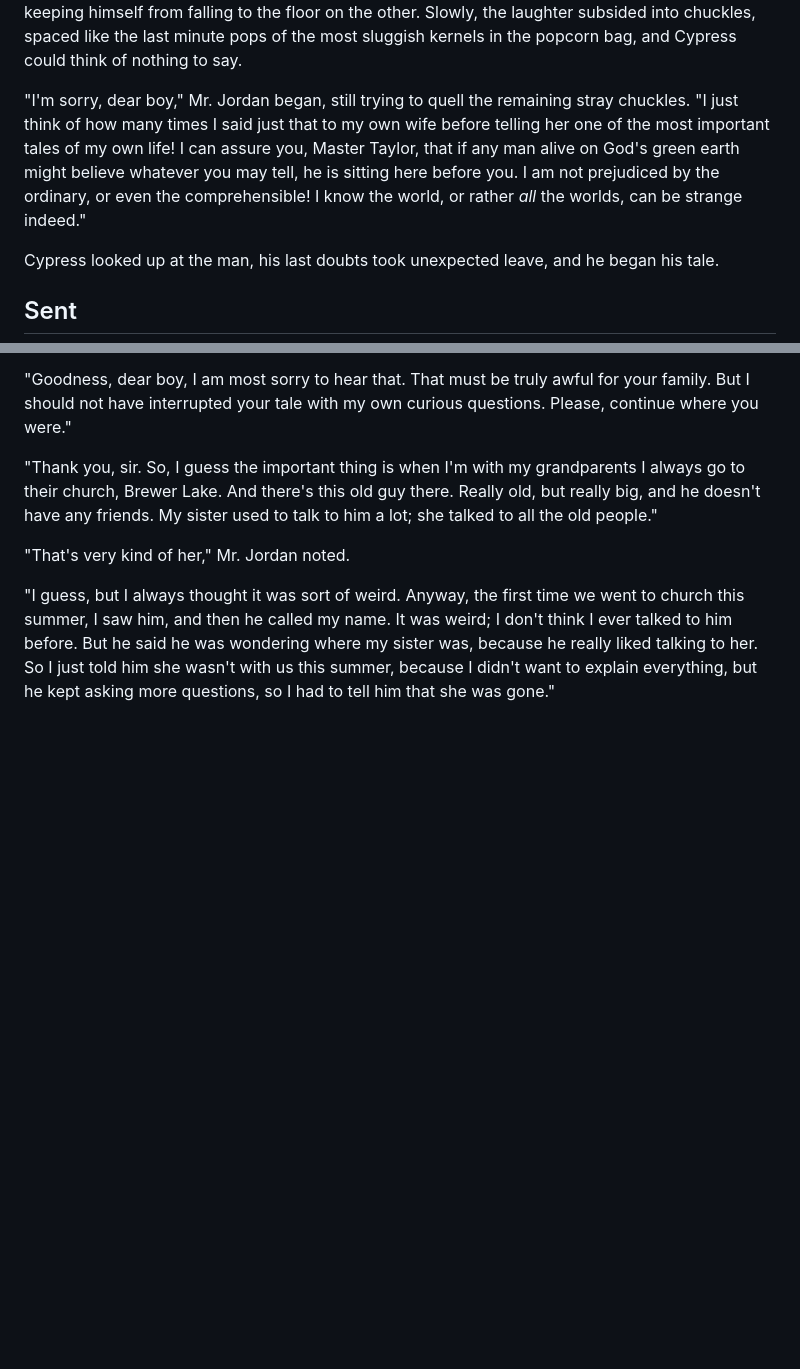
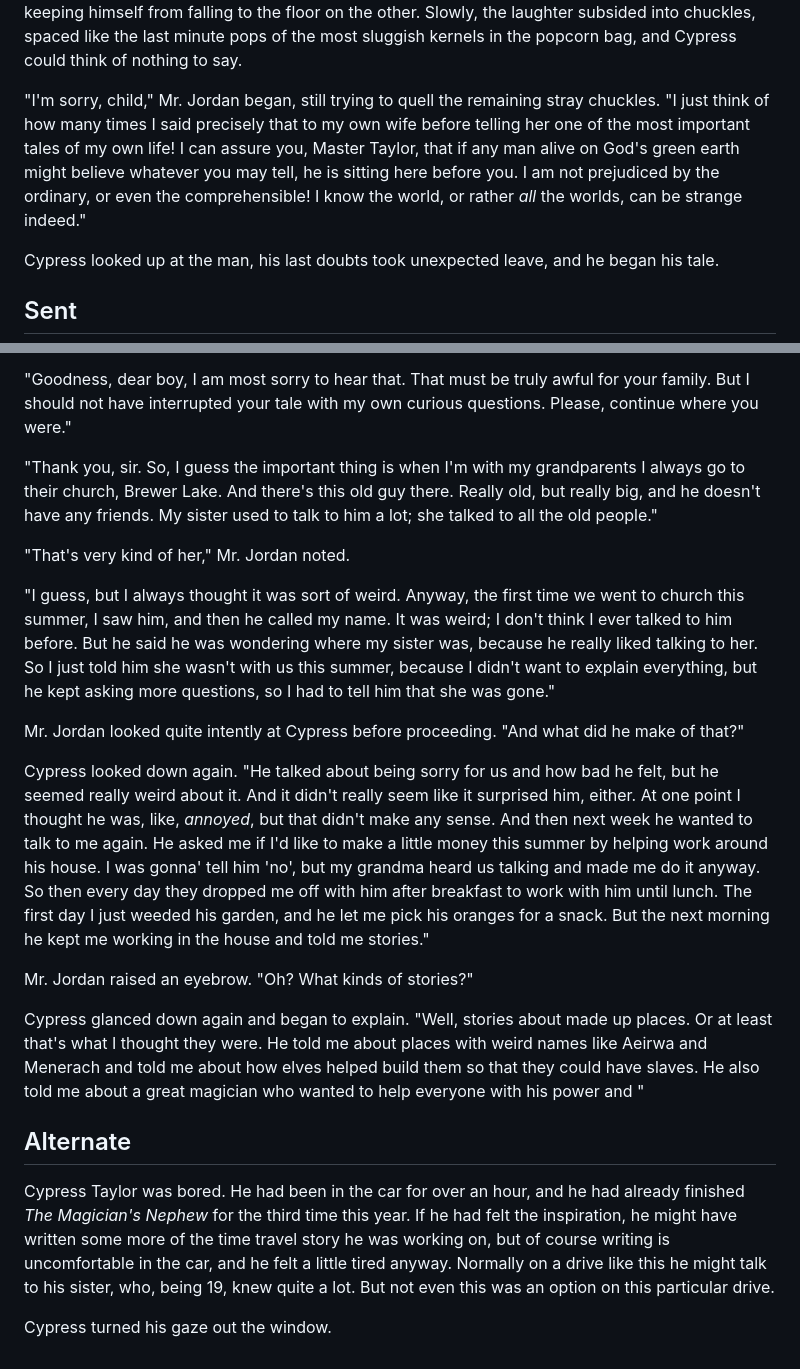
Before and after one commit to NiceneNerd/teretz, a Markdown page: longform/Cypress.md, 2 parts joined by grey strips. Rendered like a GitHub page; blank space fills up the shorter version.

Commit message:
Cypress upd

```diff
--- a/longform/Cypress.md
+++ b/longform/Cypress.md
@@ -125,7 +125,7 @@ Cypress found he could not wholly resist. He knew if Mr. Jordan kept asking, he
 
 Mr. Jordan's reaction came to Cypress with such surprise he jolted and nearly fell out of bed. For a few moments the man only continued his knowing grin, but suddenly the calm amusement gave way to uproarious laughter. It continued for the better part of a minute before Cypress could see tears rolling down the man's cheeks, and Mr. Jordan tried to wipe them away with one hand while keeping himself from falling to the floor on the other. Slowly, the laughter subsided into chuckles, spaced like the last minute pops of the most sluggish kernels in the popcorn bag, and Cypress could think of nothing to say.
 
-"I'm sorry, dear boy," Mr. Jordan began, still trying to quell the remaining stray chuckles. "I just think of how many times I said just that to my own wife before telling her one of the most important tales of my own life! I can assure you, Master Taylor, that if any man alive on God's green earth might believe whatever you may tell, he is sitting here before you. I am not prejudiced by the ordinary, or even the comprehensible! I know the world, or rather *all* the worlds, can be strange indeed."
+"I'm sorry, child," Mr. Jordan began, still trying to quell the remaining stray chuckles. "I just think of how many times I said precisely that to my own wife before telling her one of the most important tales of my own life! I can assure you, Master Taylor, that if any man alive on God's green earth might believe whatever you may tell, he is sitting here before you. I am not prejudiced by the ordinary, or even the comprehensible! I know the world, or rather *all* the worlds, can be strange indeed."
 
 Cypress looked up at the man, his last doubts took unexpected leave, and he began his tale.
 
@@ -160,3 +160,18 @@ Mr. Jordan looked at Cypress with compassion but also something else. Cypress th
 "That's very kind of her," Mr. Jordan noted.
 
 "I guess, but I always thought it was sort of weird. Anyway, the first time we went to church this summer, I saw him, and then he called my name. It was weird; I don't think I ever talked to him before. But he said he was wondering where my sister was, because he really liked talking to her. So I just told him she wasn't with us this summer, because I didn't want to explain everything, but he kept asking more questions, so I had to tell him that she was gone."
+
+Mr. Jordan looked quite intently at Cypress before proceeding. "And what did he make of that?"
+
+Cypress looked down again. "He talked about being sorry for us and how bad he felt, but he seemed really weird about it. And it didn't really seem like it surprised him, either. At one point I thought he was, like, *annoyed*, but that didn't make any sense. And then next week he wanted to talk to me again. He asked me if I'd like to make a little money this summer by helping work around his house. I was gonna' tell him 'no', but my grandma heard us talking and made me do it anyway. So then every day they dropped me off with him after breakfast to work with him until lunch. The first day I just weeded his garden, and he let me pick his oranges for a snack. But the next morning he kept me working in the house and told me stories."
+
+Mr. Jordan raised an eyebrow. "Oh? What kinds of stories?"
+
+Cypress glanced down again and began to explain. "Well, stories about made up places. Or at least that's what I thought they were. He told me about places with weird names like Aeirwa and Menerach and told me about how elves helped build them so that they could have slaves. He also told me about a great magician who wanted to help everyone with his power and "
+
+
+## Alternate
+
+Cypress Taylor was bored. He had been in the car for over an hour, and he had already finished *The Magician's Nephew* for the third time this year. If he had felt the inspiration, he might have written some more of the time travel story he was working on, but of course writing is uncomfortable in the car, and he felt a little tired anyway. Normally on a drive like this he might talk to his sister, who, being 19, knew quite a lot. But not even this was an option on this particular drive.
+
+Cypress turned his gaze out the window.
```
